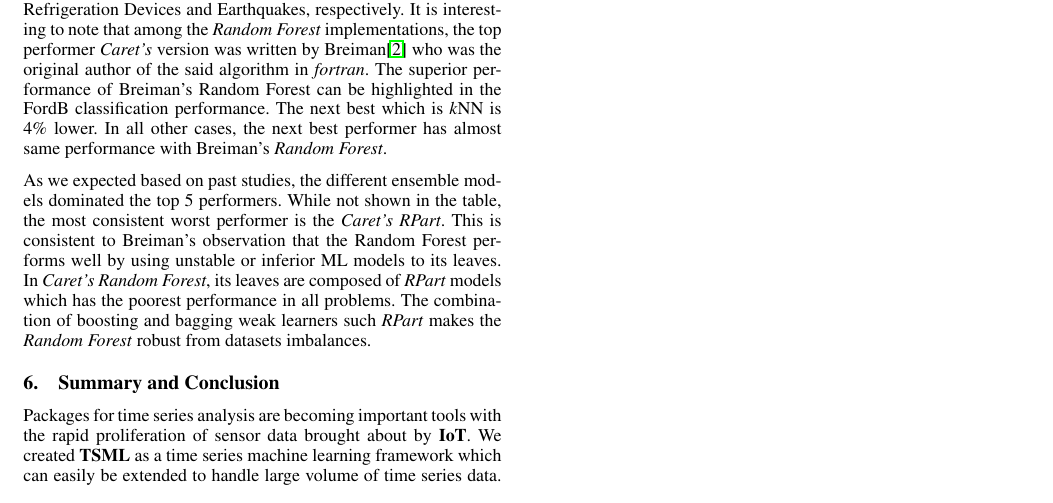
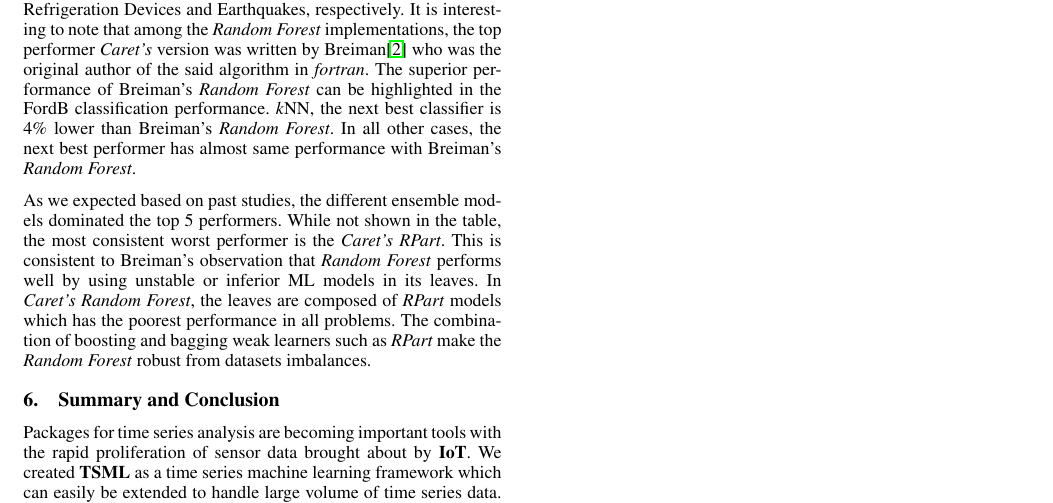
Before and after one commit to IBM/TSML.jl, a LaTeX document (paper/paper.tex): part of page 9 of 9, cut so that both start at the same text. Compiled offline with pdfLaTeX.

Commit message:
minor edits

```diff
--- a/paper/paper.tex
+++ b/paper/paper.tex
@@ -782,11 +782,11 @@ Comparing the performances of different classifiers among the four problems indi
 
 \vskip 6pt
 
-Among the classifiers, the \emph{Random Forest} from \emph{Caret} is the top performer in all problems. On the other hand, \emph{TreeBag} from \emph{Caret} and \emph{Gradient Boosting} from \emph{ScikitLearn} are the top performers in Refrigeration Devices and Earthquakes, respectively. It is interesting to note that among the \emph{Random Forest} implementations, the top performer \emph{Caret's} version was written by Breiman\cite{Breiman2001} who was the original author of the said algorithm in \emph{fortran}. The superior performance of Breiman's Random Forest can be highlighted in the FordB classification performance. The next best which is \emph{k}NN is 4\% lower. In all other cases, the next best performer has almost same performance with  Breiman's \emph{Random Forest}.
+Among the classifiers, the \emph{Random Forest} from \emph{Caret} is the top performer in all problems. On the other hand, \emph{TreeBag} from \emph{Caret} and \emph{Gradient Boosting} from \emph{ScikitLearn} are the top performers in Refrigeration Devices and Earthquakes, respectively. It is interesting to note that among the \emph{Random Forest} implementations, the top performer \emph{Caret's} version was written by Breiman\cite{Breiman2001} who was the original author of the said algorithm in \emph{fortran}. The superior performance of Breiman's \emph{Random Forest} can be highlighted in the FordB classification performance.  \emph{k}NN, the next best classifier is 4\% lower than Breiman's \emph{Random Forest}. In all other cases, the next best performer has almost same performance with  Breiman's \emph{Random Forest}.
 
 \vskip 6pt
 
-As we expected based on past studies, the different ensemble models dominated the top 5 performers. While not shown in the table, the most consistent worst performer is the \emph{Caret's} \emph{RPart}. This is consistent to Breiman's observation that the Random Forest performs well by using unstable or inferior ML models to its leaves. In \emph{Caret's} \emph{Random Forest}, its leaves are composed of \emph{RPart} models which has the poorest performance in all problems. The combination of boosting and bagging weak learners such \emph{RPart} makes the \emph{Random Forest} robust from datasets imbalances.
+As we expected based on past studies, the different ensemble models dominated the top 5 performers. While not shown in the table, the most consistent worst performer is the \emph{Caret's} \emph{RPart}. This is consistent to Breiman's observation that \emph{Random Forest} performs well by using unstable or inferior ML models in its leaves. In \emph{Caret's} \emph{Random Forest}, the leaves are composed of \emph{RPart} models which has the poorest performance in all problems. The combination of boosting and bagging weak learners such as \emph{RPart} make the \emph{Random Forest} robust from datasets imbalances.
 
 \section{Summary and Conclusion}
 Packages for time series analysis are becoming important tools with the rapid proliferation of sensor data brought about by \textbf{IoT}.  We created \textbf{TSML} as a time series machine learning framework which can easily be extended to handle large volume of time series data.
```
